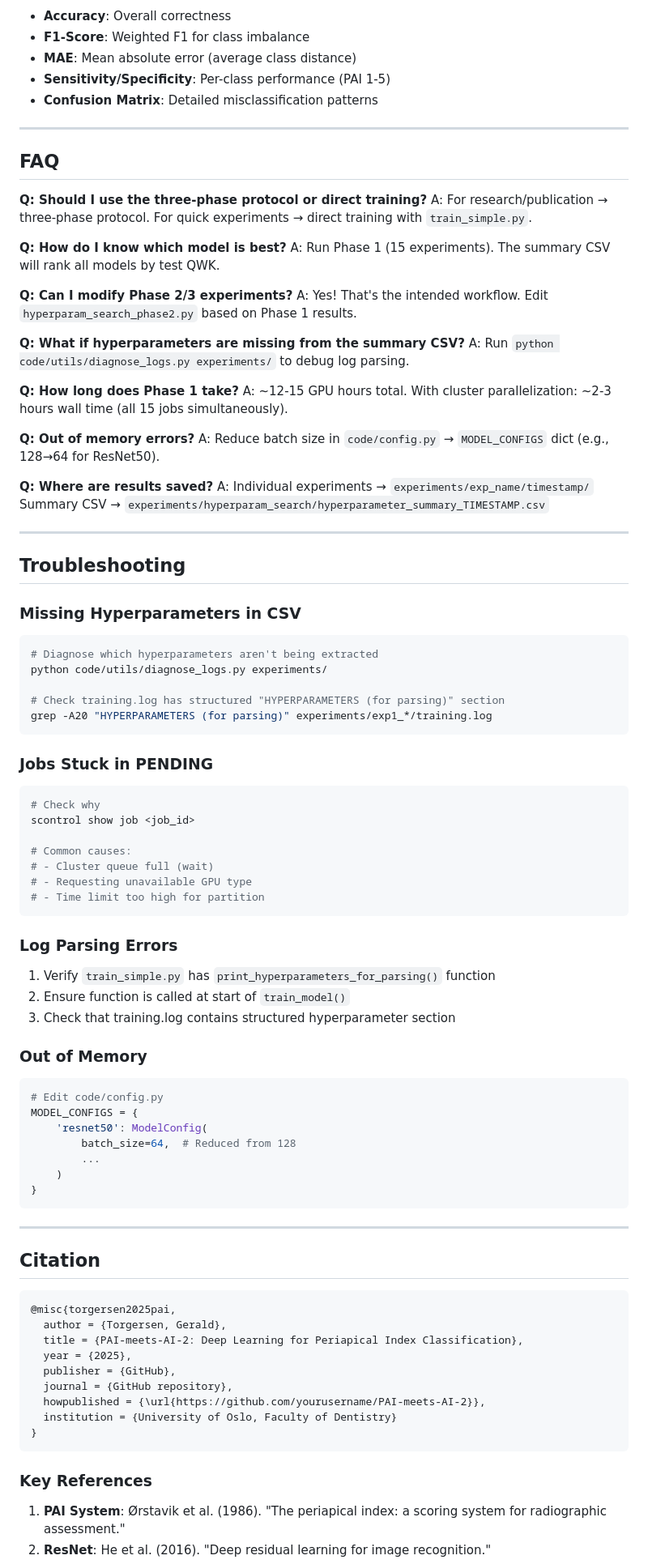
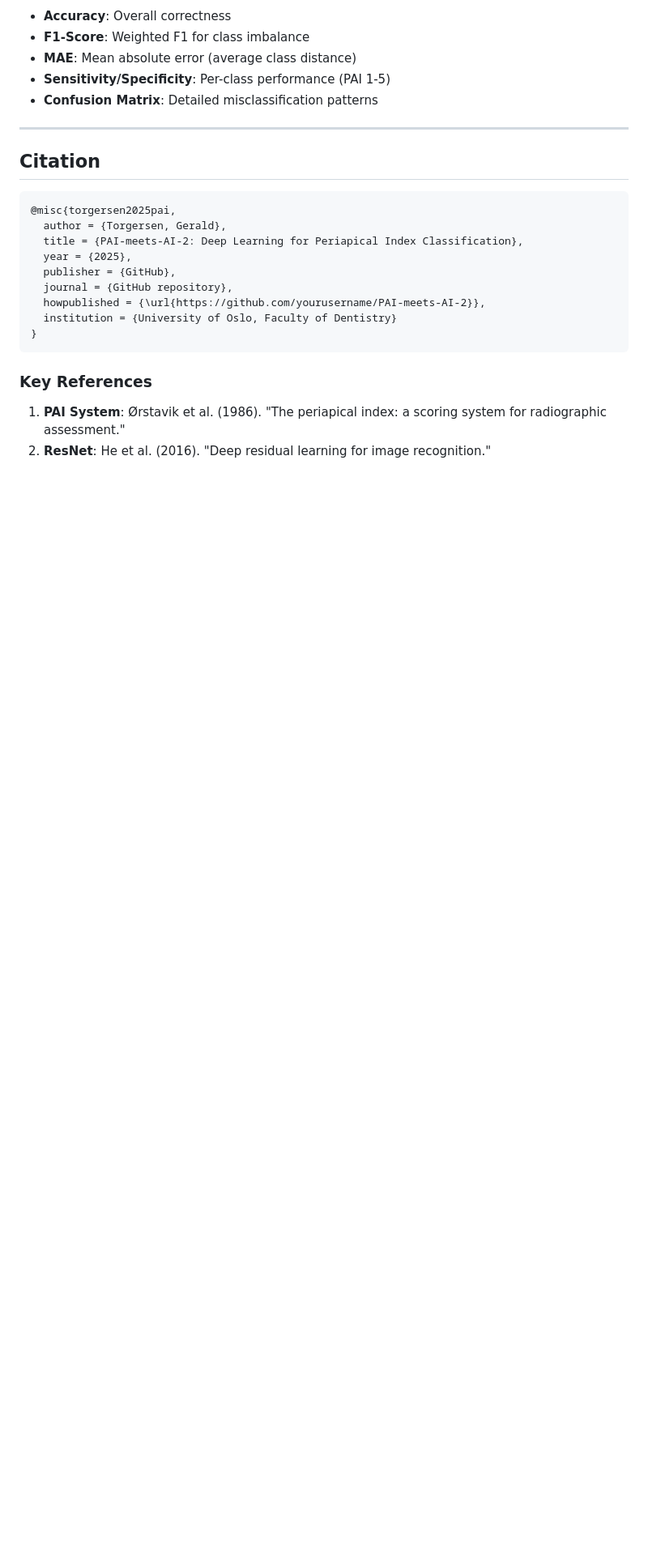
Before and after one commit to geraldOslo/PAI-meets-AI, a Markdown page: README.md, the part around the change. Shown at 81% size. GitHub-like rendering; blank space fills up the shorter version.

Commit message:
Remove FAQ and Troubleshooting sections
Removed FAQ and Troubleshooting sections from README.md.

````diff
--- a/README.md
+++ b/README.md
@@ -314,72 +314,6 @@ python code/utils/run_single_inference.py
 
 ---
 
-## FAQ
-
-**Q: Should I use the three-phase protocol or direct training?**
-A: For research/publication → three-phase protocol. For quick experiments → direct training with `train_simple.py`.
-
-**Q: How do I know which model is best?**
-A: Run Phase 1 (15 experiments). The summary CSV will rank all models by test QWK.
-
-**Q: Can I modify Phase 2/3 experiments?**
-A: Yes! That's the intended workflow. Edit `hyperparam_search_phase2.py` based on Phase 1 results.
-
-**Q: What if hyperparameters are missing from the summary CSV?**
-A: Run `python code/utils/diagnose_logs.py experiments/` to debug log parsing.
-
-**Q: How long does Phase 1 take?**
-A: ~12-15 GPU hours total. With cluster parallelization: ~2-3 hours wall time (all 15 jobs simultaneously).
-
-**Q: Out of memory errors?**
-A: Reduce batch size in `code/config.py` → `MODEL_CONFIGS` dict (e.g., 128→64 for ResNet50).
-
-**Q: Where are results saved?**
-A: Individual experiments → `experiments/exp_name/timestamp/`
-Summary CSV → `experiments/hyperparam_search/hyperparameter_summary_TIMESTAMP.csv`
-
----
-
-## Troubleshooting
-
-### Missing Hyperparameters in CSV
-```bash
-# Diagnose which hyperparameters aren't being extracted
-python code/utils/diagnose_logs.py experiments/
-
-# Check training.log has structured "HYPERPARAMETERS (for parsing)" section
-grep -A20 "HYPERPARAMETERS (for parsing)" experiments/exp1_*/training.log
-```
-
-### Jobs Stuck in PENDING
-```bash
-# Check why
-scontrol show job <job_id>
-
-# Common causes:
-# - Cluster queue full (wait)
-# - Requesting unavailable GPU type
-# - Time limit too high for partition
-```
-
-### Log Parsing Errors
-1. Verify `train_simple.py` has `print_hyperparameters_for_parsing()` function
-2. Ensure function is called at start of `train_model()`
-3. Check that training.log contains structured hyperparameter section
-
-### Out of Memory
-```python
-# Edit code/config.py
-MODEL_CONFIGS = {
-    'resnet50': ModelConfig(
-        batch_size=64,  # Reduced from 128
-        ...
-    )
-}
-```
-
----
-
 ## Citation
 
 ```bibtex
````
